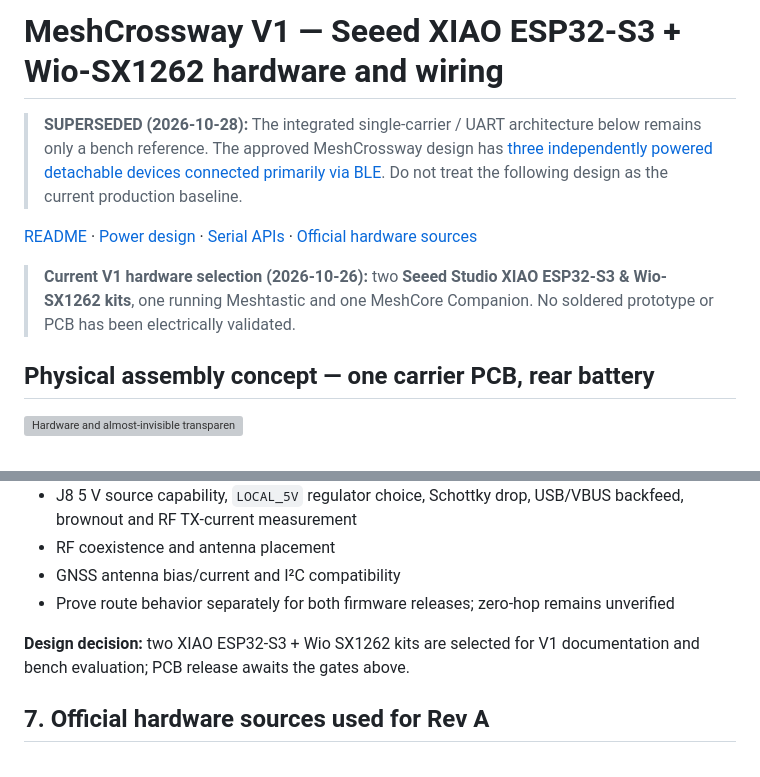
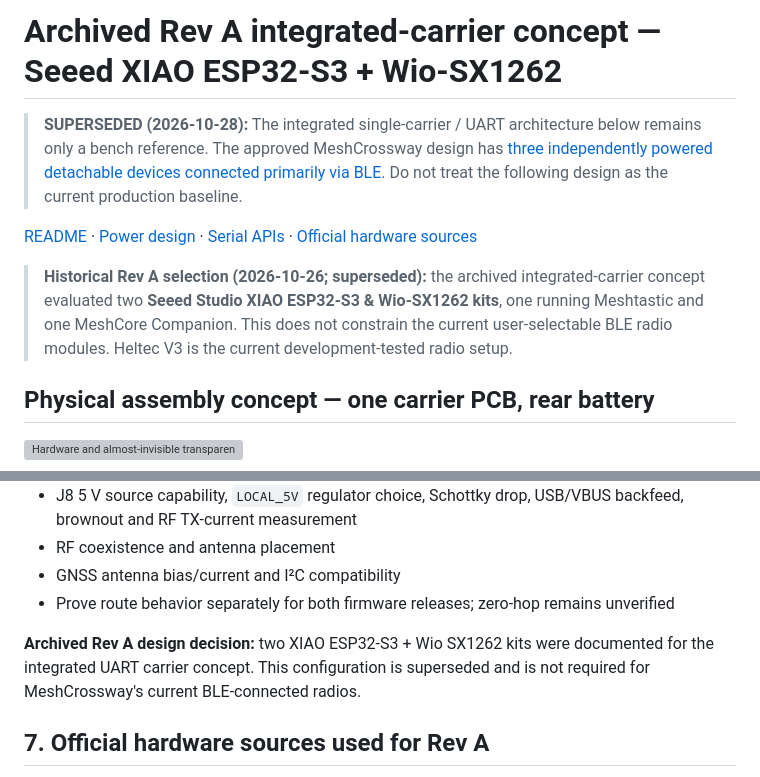
Before and after one commit to Renbrant/MeshCrossway, a Markdown page: docs/hardware-wiring.md, 2 parts joined by grey strips. Rendered like a GitHub page; grey boxes are pictures that could not be loaded.

Commit message:
Clarify optional XIAO/Wio references

```diff
--- a/docs/hardware-wiring.md
+++ b/docs/hardware-wiring.md
@@ -1,10 +1,10 @@
-# MeshCrossway V1 — Seeed XIAO ESP32-S3 + Wio-SX1262 hardware and wiring
+# Archived Rev A integrated-carrier concept — Seeed XIAO ESP32-S3 + Wio-SX1262
 
 > **SUPERSEDED (2026-10-28):** The integrated single-carrier / UART architecture below remains only a bench reference. The approved MeshCrossway design has [three independently powered detachable devices connected primarily via BLE](modular-architecture.md). Do not treat the following design as the current production baseline.
 
 [README](../README.md) · [Power design](power-architecture.md) · [Serial APIs](radio-communication-architecture.md) · [Official hardware sources](hardware-sources.md)
 
-> **Current V1 hardware selection (2026-10-26):** two **Seeed Studio XIAO ESP32-S3 & Wio-SX1262 kits**, one running Meshtastic and one MeshCore Companion. No soldered prototype or PCB has been electrically validated.
+> **Historical Rev A selection (2026-10-26; superseded):** the archived integrated-carrier concept evaluated two **Seeed Studio XIAO ESP32-S3 & Wio-SX1262 kits**, one running Meshtastic and one MeshCore Companion. This does not constrain the current user-selectable BLE radio modules. Heltec V3 is the current development-tested radio setup.
 
 ## Physical assembly concept — one carrier PCB, rear battery
 
@@ -121,7 +121,7 @@ For carrier PCB: use footprints matching the **specific XIAO + Wio B2B kit stack
 - GNSS antenna bias/current and I²C compatibility
 - Prove route behavior separately for both firmware releases; zero-hop remains unverified
 
-**Design decision:** two XIAO ESP32-S3 + Wio SX1262 kits are selected for V1 documentation and bench evaluation; PCB release awaits the gates above.
+**Archived Rev A design decision:** two XIAO ESP32-S3 + Wio SX1262 kits were documented for the integrated UART carrier concept. This configuration is superseded and is not required for MeshCrossway's current BLE-connected radios.
 
 
 ## 7. Official hardware sources used for Rev A
```
